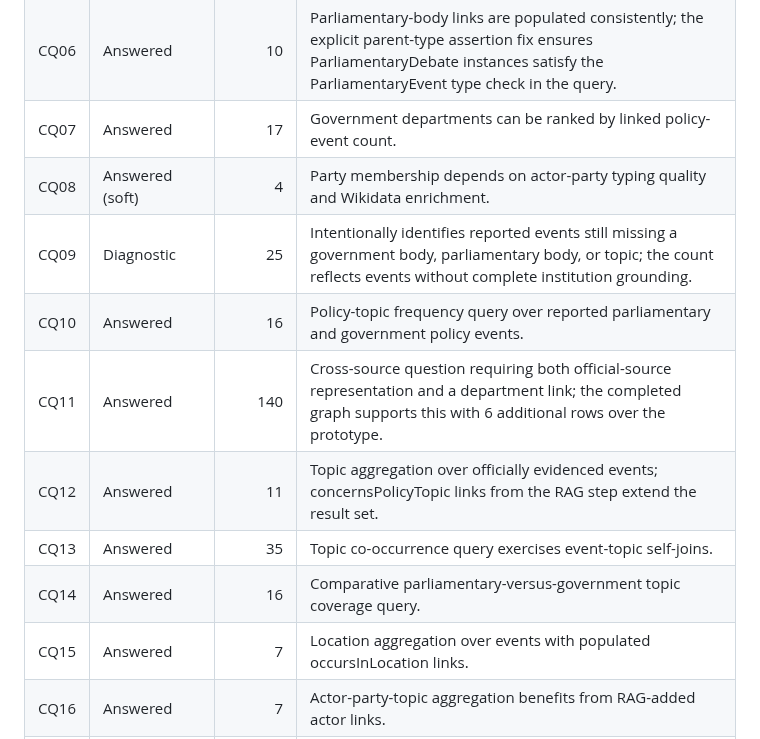
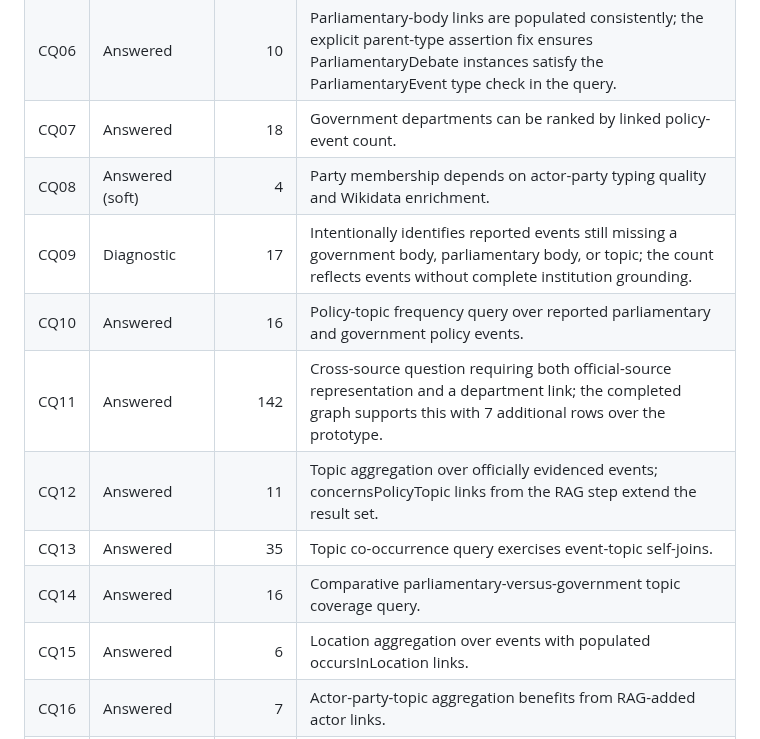
Before and after one commit to ADI-0519/5CCSAKNE-CW2, a Markdown page: docs/cq_coverage_table.md, the part around the change. Rendered like a GitHub page.

Commit message:
update cq row counts to current run

```diff
--- a/docs/cq_coverage_table.md
+++ b/docs/cq_coverage_table.md
@@ -45,15 +45,15 @@ Classification legend:
 | CQ04 | Answered | 147 | Confirms events can be both reported by news articles and represented in official source records. |
 | CQ05 | Answered | 6 | Shows shared policy topics across parliamentary and government policy events. |
 | CQ06 | Answered | 10 | Parliamentary-body links are populated consistently; the explicit parent-type assertion fix ensures ParliamentaryDebate instances satisfy the ParliamentaryEvent type check in the query. |
-| CQ07 | Answered | 17 | Government departments can be ranked by linked policy-event count. |
+| CQ07 | Answered | 18 | Government departments can be ranked by linked policy-event count. |
 | CQ08 | Answered (soft) | 4 | Party membership depends on actor-party typing quality and Wikidata enrichment. |
-| CQ09 | Diagnostic | 25 | Intentionally identifies reported events still missing a government body, parliamentary body, or topic; the count reflects events without complete institution grounding. |
+| CQ09 | Diagnostic | 17 | Intentionally identifies reported events still missing a government body, parliamentary body, or topic; the count reflects events without complete institution grounding. |
 | CQ10 | Answered | 16 | Policy-topic frequency query over reported parliamentary and government policy events. |
-| CQ11 | Answered | 140 | Cross-source question requiring both official-source representation and a department link; the completed graph supports this with 6 additional rows over the prototype. |
+| CQ11 | Answered | 142 | Cross-source question requiring both official-source representation and a department link; the completed graph supports this with 7 additional rows over the prototype. |
 | CQ12 | Answered | 11 | Topic aggregation over officially evidenced events; concernsPolicyTopic links from the RAG step extend the result set. |
 | CQ13 | Answered | 35 | Topic co-occurrence query exercises event-topic self-joins. |
 | CQ14 | Answered | 16 | Comparative parliamentary-versus-government topic coverage query. |
-| CQ15 | Answered | 7 | Location aggregation over events with populated occursInLocation links. |
+| CQ15 | Answered | 6 | Location aggregation over events with populated occursInLocation links. |
 | CQ16 | Answered | 7 | Actor-party-topic aggregation benefits from RAG-added actor links. |
 | CQ17 | Answered | 5 | Journalist-to-article-to-event-to-department retrieval over source-grounded government policy events. |
 | CQ18 | Answered | 18 | Finds topics on events involving both actors and government bodies; both involvesActor and involvesGovernmentBody are partly completion-supported. |
```
